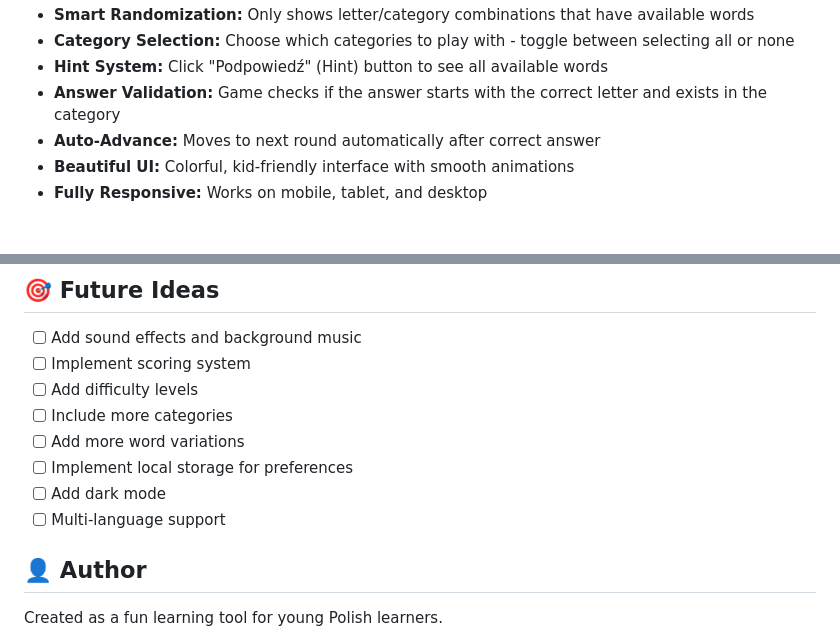
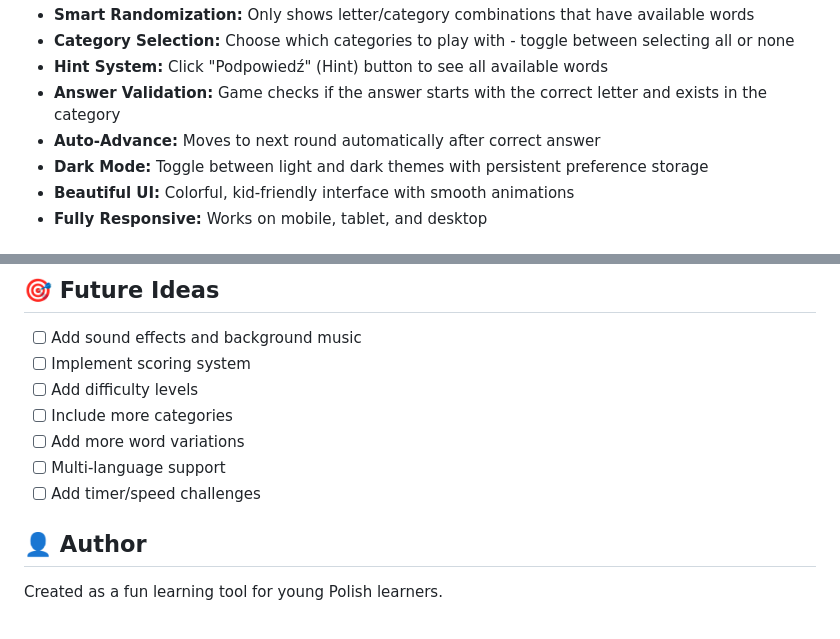
Before and after one commit to mcmajkel/words-game, a Markdown page: README.md, 2 parts joined by grey strips. Rendered like a GitHub page.

Commit message:
Update README with dark mode feature
- Add dark mode to features list
- Remove dark mode from future ideas (now implemented)
- Add timer/speed challenges to future ideas

```diff
--- a/README.md
+++ b/README.md
@@ -11,6 +11,7 @@ A fun, interactive learning game for 5-year-old children to guess Polish words b
 - **Hint System:** Click "Podpowiedź" (Hint) button to see all available words
 - **Answer Validation:** Game checks if the answer starts with the correct letter and exists in the category
 - **Auto-Advance:** Moves to next round automatically after correct answer
+- **Dark Mode:** Toggle between light and dark themes with persistent preference storage
 - **Beautiful UI:** Colorful, kid-friendly interface with smooth animations
 - **Fully Responsive:** Works on mobile, tablet, and desktop
 
@@ -158,9 +159,8 @@ Created for educational purposes. Free to use, modify, and distribute.
 - [ ] Add difficulty levels
 - [ ] Include more categories
 - [ ] Add more word variations
-- [ ] Implement local storage for preferences
-- [ ] Add dark mode
 - [ ] Multi-language support
+- [ ] Add timer/speed challenges
 
 ## 👤 Author
 
```
